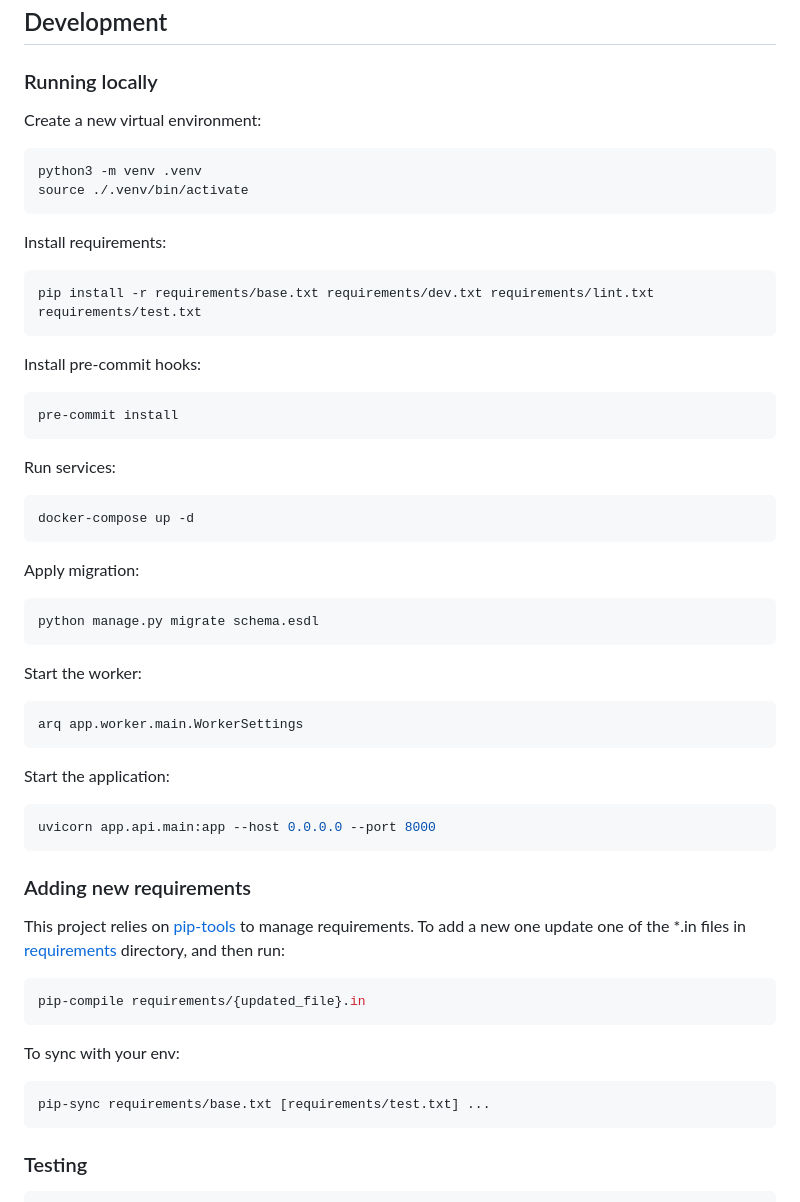
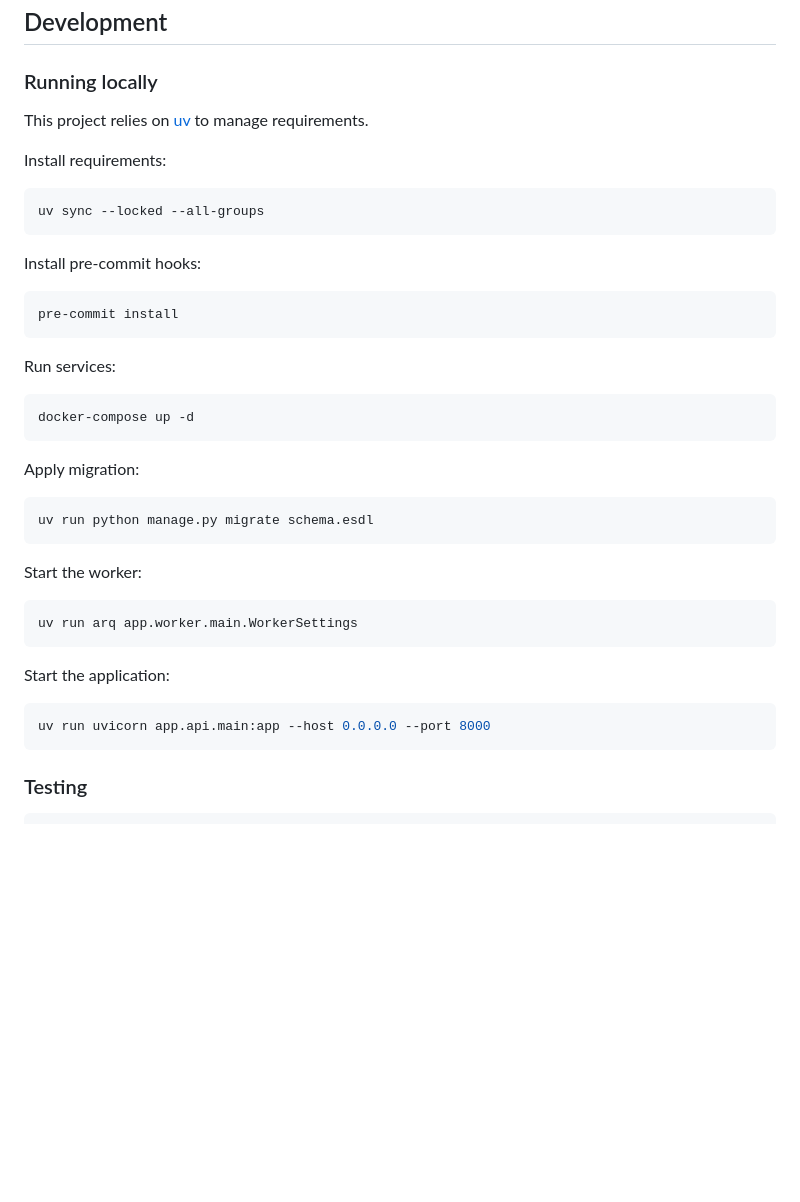
Before and after one commit to unmade/shelf-back, a Markdown page: README.md, the part around the change. GitHub-like rendering; blank space fills up the shorter version.

````diff
--- a/README.md
+++ b/README.md
@@ -14,17 +14,13 @@ This is backend for the Shelf App - a self-hosted file storage.
 
 ### Running locally
 
-Create a new virtual environment:
-
-```bash
-python3 -m venv .venv
-source ./.venv/bin/activate
-```
+This project relies on [uv](https://docs.astral.sh/uv/) to manage
+requirements.
 
 Install requirements:
 
 ```bash
-pip install -r requirements/base.txt requirements/dev.txt requirements/lint.txt requirements/test.txt
+uv sync --locked --all-groups
 ```
 
 Install pre-commit hooks:
@@ -42,36 +38,19 @@ docker-compose up -d
 Apply migration:
 
 ```bash
-python manage.py migrate schema.esdl
+uv run python manage.py migrate schema.esdl
 ```
 
 Start the worker:
 
 ```bash
-arq app.worker.main.WorkerSettings
+uv run arq app.worker.main.WorkerSettings
 ```
 
 Start the application:
 
 ```bash
-uvicorn app.api.main:app --host 0.0.0.0 --port 8000
-```
-
-### Adding new requirements
-
-This project relies on [pip-tools](https://github.com/jazzband/pip-tools) to manage
-requirements.
-To add a new one update one of the *.in files in [requirements](requirements) directory,
-and then run:
-
-```bash
-pip-compile requirements/{updated_file}.in
-```
-
-To sync with your env:
-
-```bash
-pip-sync requirements/base.txt [requirements/test.txt] ...
+uv run uvicorn app.api.main:app --host 0.0.0.0 --port 8000
 ```
 
 ### Testing
````
